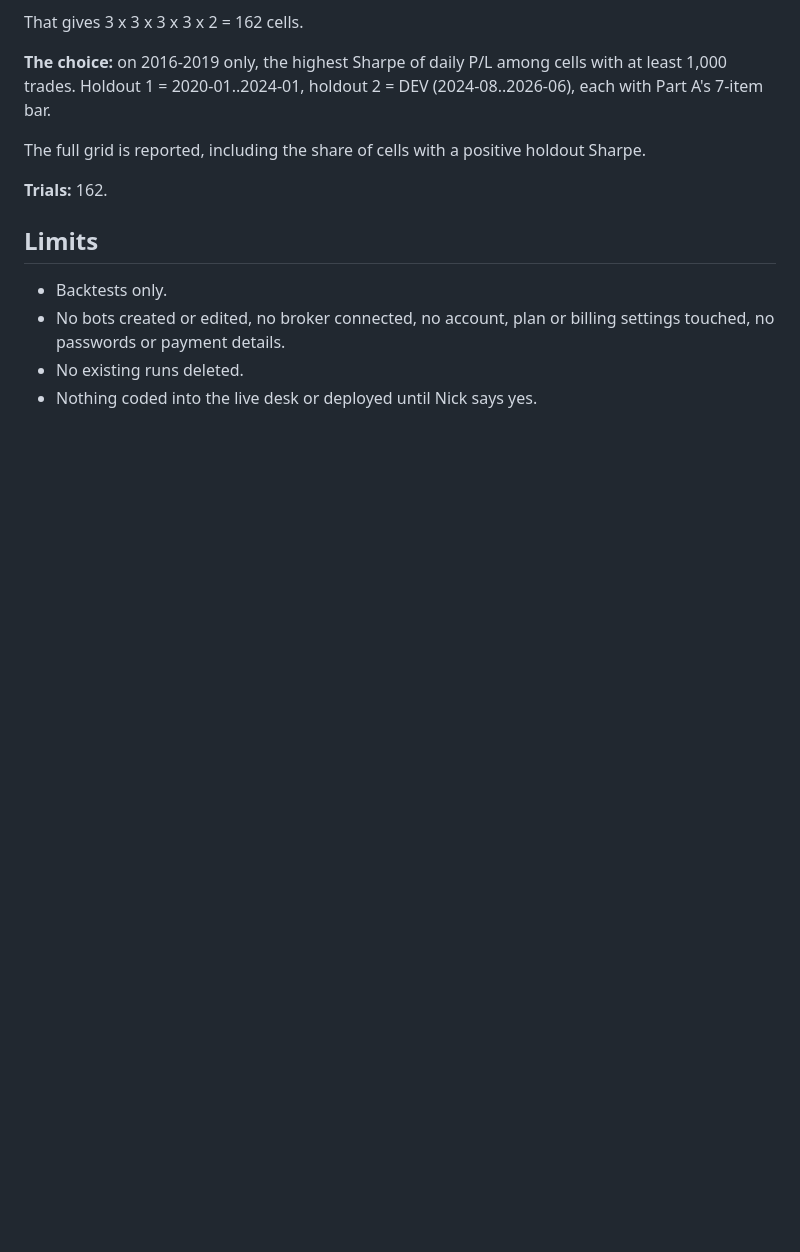
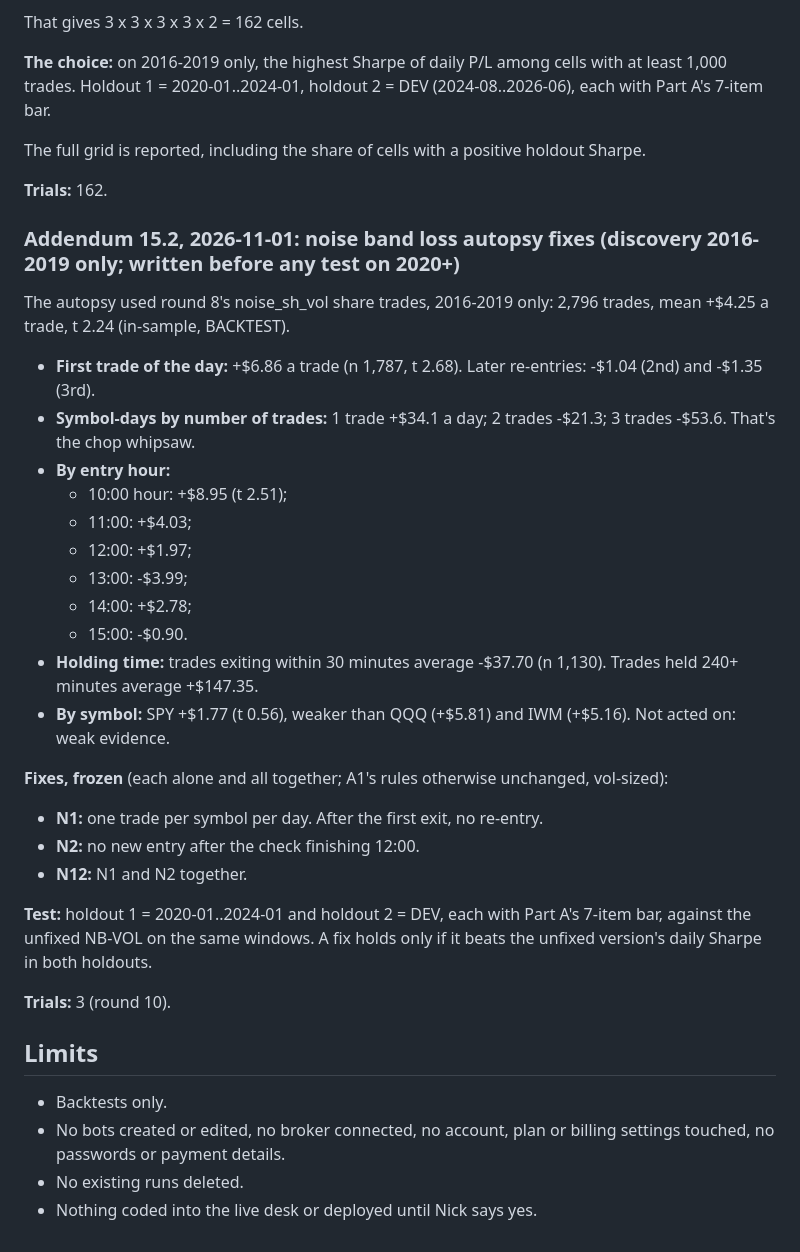
Before and after one commit to nick-devvv/deltadesk, a Markdown page: docs/research/SPRINT_PLAN.md, the part around the change. GitHub-like rendering; blank space fills up the shorter version.

Commit message:
Sprint Addendum 15.2: noise band autopsy fixes (one trade a day, no entries after 12:00), found on 2016-2019 only, before any 2020+ test
Co-Authored-By: Claude Opus 5.5 <noreply@anthropic.com>
Claude-Session: https://claude.ai/code/session_01XXA8APLigaxurGWcP7gBE4

```diff
--- a/docs/research/SPRINT_PLAN.md
+++ b/docs/research/SPRINT_PLAN.md
@@ -1077,6 +1077,30 @@ The full grid is reported, including the share of cells with a positive holdout
 
 **Trials:** 162.
 
+### Addendum 15.2, 2026-11-01: noise band loss autopsy fixes (discovery 2016-2019 only; written before any test on 2020+)
+
+The autopsy used round 8's noise_sh_vol share trades, 2016-2019 only: 2,796 trades, mean +$4.25 a trade, t 2.24 (in-sample, BACKTEST).
+- **First trade of the day:** +$6.86 a trade (n 1,787, t 2.68). Later re-entries: -$1.04 (2nd) and -$1.35 (3rd).
+- **Symbol-days by number of trades:** 1 trade +$34.1 a day; 2 trades -$21.3; 3 trades -$53.6. That's the chop whipsaw.
+- **By entry hour:**
+  - 10:00 hour: +$8.95 (t 2.51);
+  - 11:00: +$4.03;
+  - 12:00: +$1.97;
+  - 13:00: -$3.99;
+  - 14:00: +$2.78;
+  - 15:00: -$0.90.
+- **Holding time:** trades exiting within 30 minutes average -$37.70 (n 1,130). Trades held 240+ minutes average +$147.35.
+- **By symbol:** SPY +$1.77 (t 0.56), weaker than QQQ (+$5.81) and IWM (+$5.16). Not acted on: weak evidence.
+
+**Fixes, frozen** (each alone and all together; A1's rules otherwise unchanged, vol-sized):
+- **N1:** one trade per symbol per day. After the first exit, no re-entry.
+- **N2:** no new entry after the check finishing 12:00.
+- **N12:** N1 and N2 together.
+
+**Test:** holdout 1 = 2020-01..2024-01 and holdout 2 = DEV, each with Part A's 7-item bar, against the unfixed NB-VOL on the same windows. A fix holds only if it beats the unfixed version's daily Sharpe in both holdouts.
+
+**Trials:** 3 (round 10).
+
 ## Limits
 
 - Backtests only.
```
